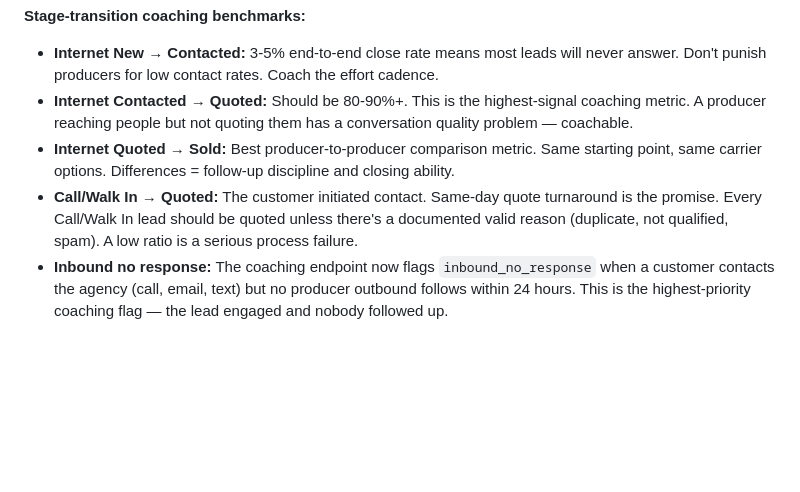
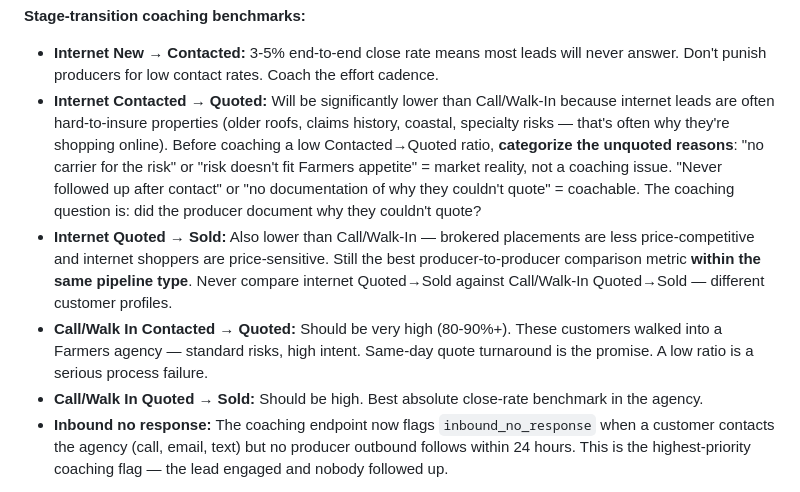
Before and after one commit to cforrester-hub/jwhiteZaps, a Markdown page: custom-gpt/vance-knowledge.md, the part around the change. Drawn GitHub-style; blank space fills up the shorter version.

Commit message:
docs: adjust internet lead benchmarks for hard-to-insure customer profile
Internet leads are often hard-to-insure properties (older roofs, claims,
coastal) — that's why they're shopping online. Contacted→Quoted and
Quoted→Sold benchmarks are lower than Call/Walk-In. Coaching should
categorize unquoted reasons before assuming producer failure. Never
compare internet vs Call/Walk-In close rates directly.

Co-Authored-By: Claude Opus 4.6 (1M context) <noreply@anthropic.com>

```diff
--- a/custom-gpt/vance-knowledge.md
+++ b/custom-gpt/vance-knowledge.md
@@ -152,9 +152,10 @@ For **book/cross-sell leads** (Cross-Sell, ReShop/ReWrite, BOB):
 
 **Stage-transition coaching benchmarks:**
 - **Internet New → Contacted:** 3-5% end-to-end close rate means most leads will never answer. Don't punish producers for low contact rates. Coach the effort cadence.
-- **Internet Contacted → Quoted:** Should be 80-90%+. This is the highest-signal coaching metric. A producer reaching people but not quoting them has a conversation quality problem — coachable.
-- **Internet Quoted → Sold:** Best producer-to-producer comparison metric. Same starting point, same carrier options. Differences = follow-up discipline and closing ability.
-- **Call/Walk In → Quoted:** The customer initiated contact. Same-day quote turnaround is the promise. Every Call/Walk In lead should be quoted unless there's a documented valid reason (duplicate, not qualified, spam). A low ratio is a serious process failure.
+- **Internet Contacted → Quoted:** Will be significantly lower than Call/Walk-In because internet leads are often hard-to-insure properties (older roofs, claims history, coastal, specialty risks — that's often why they're shopping online). Before coaching a low Contacted→Quoted ratio, **categorize the unquoted reasons**: "no carrier for the risk" or "risk doesn't fit Farmers appetite" = market reality, not a coaching issue. "Never followed up after contact" or "no documentation of why they couldn't quote" = coachable. The coaching question is: did the producer document why they couldn't quote?
+- **Internet Quoted → Sold:** Also lower than Call/Walk-In — brokered placements are less price-competitive and internet shoppers are price-sensitive. Still the best producer-to-producer comparison metric **within the same pipeline type**. Never compare internet Quoted→Sold against Call/Walk-In Quoted→Sold — different customer profiles.
+- **Call/Walk In Contacted → Quoted:** Should be very high (80-90%+). These customers walked into a Farmers agency — standard risks, high intent. Same-day quote turnaround is the promise. A low ratio is a serious process failure.
+- **Call/Walk In Quoted → Sold:** Should be high. Best absolute close-rate benchmark in the agency.
 - **Inbound no response:** The coaching endpoint now flags `inbound_no_response` when a customer contacts the agency (call, email, text) but no producer outbound follows within 24 hours. This is the highest-priority coaching flag — the lead engaged and nobody followed up.
 
 **Lost deal analysis — read the notes:**
```
